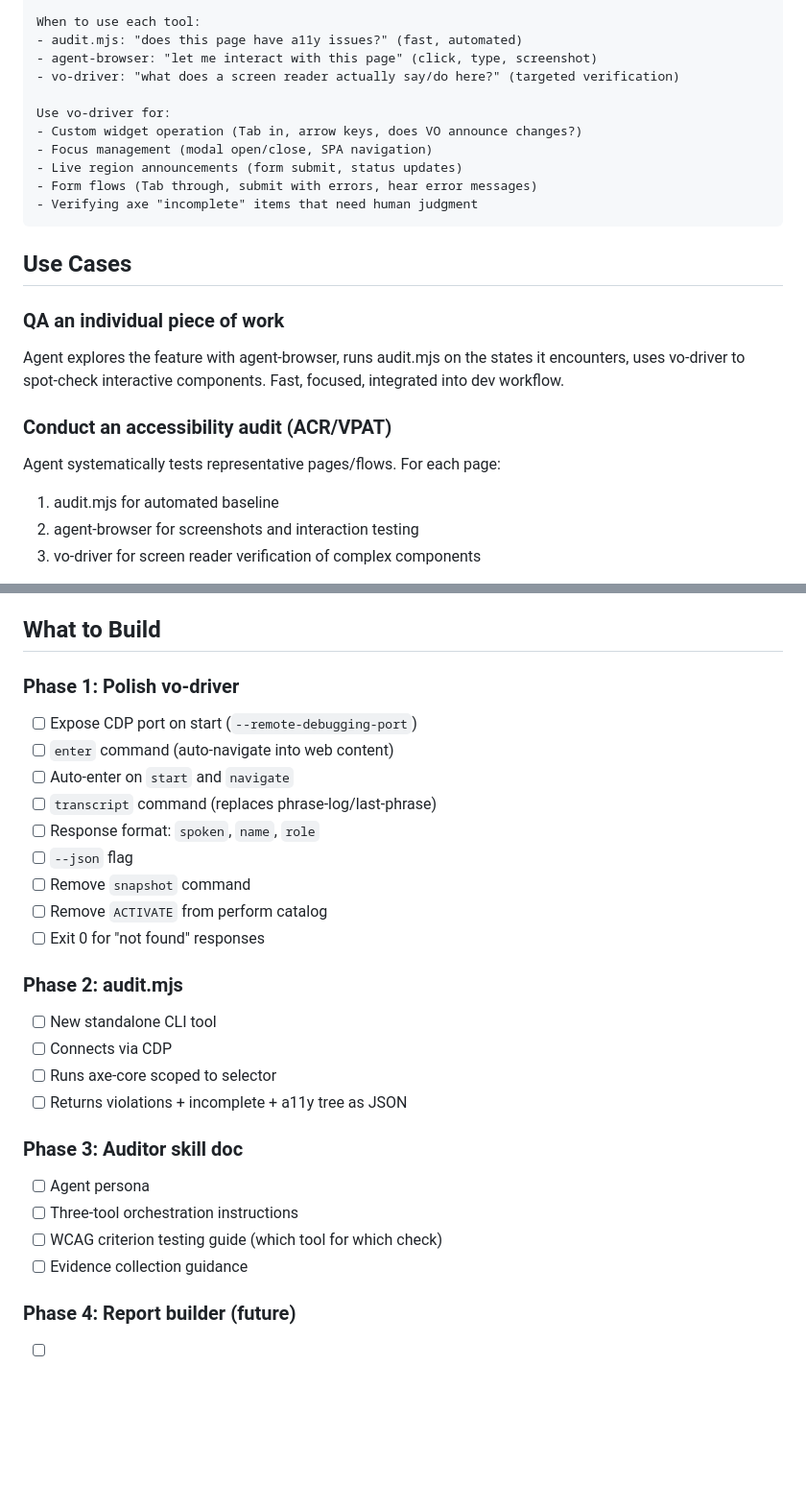
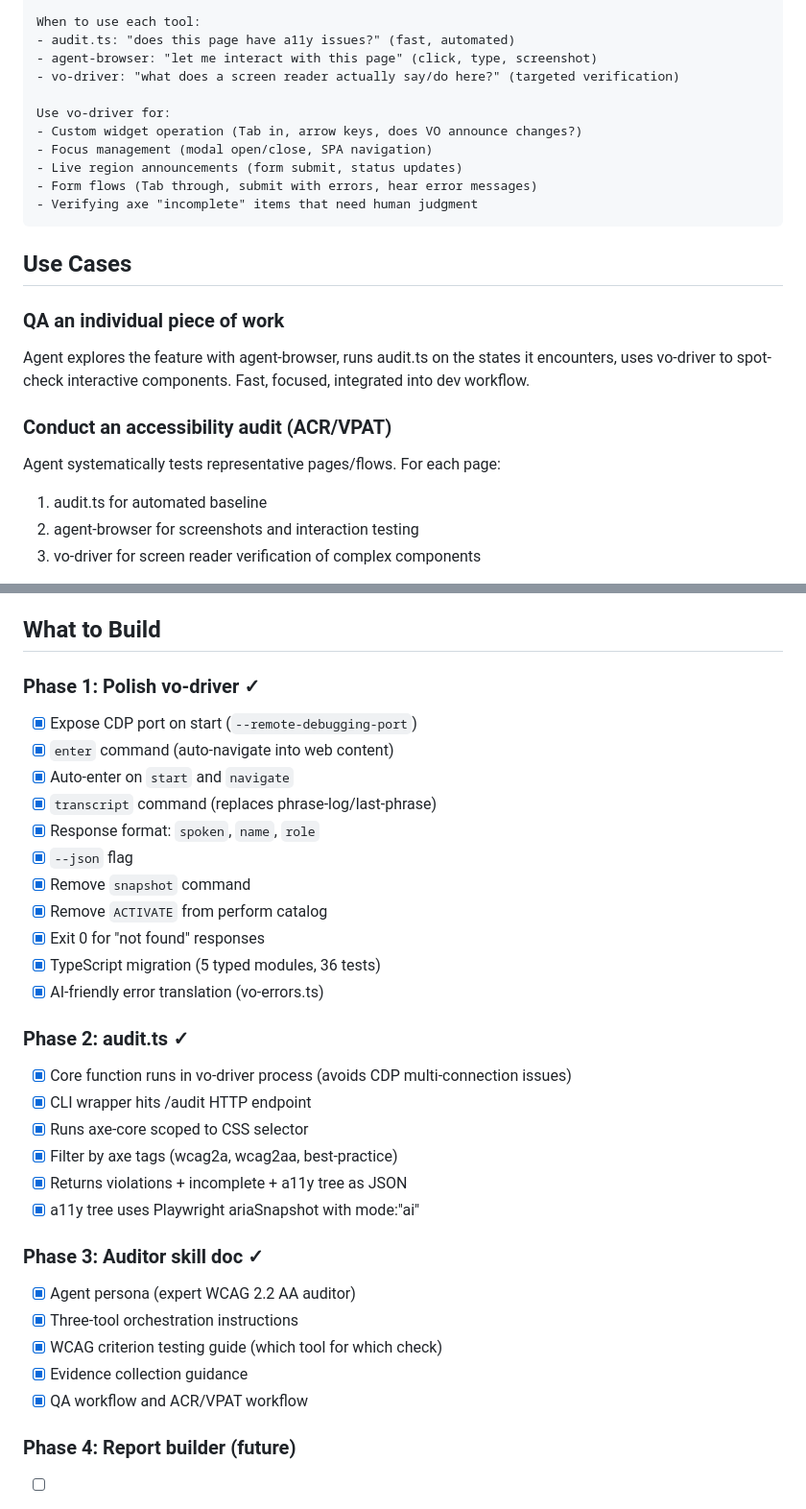
Before and after one commit to estern1011/a11y-auditor, a Markdown page: docs/a11y-auditor-agent.md, 2 parts joined by grey strips. Shown at 96% size. GitHub-like rendering; blank space fills up the shorter version.

```diff
--- a/docs/a11y-auditor-agent.md
+++ b/docs/a11y-auditor-agent.md
@@ -174,7 +177,7 @@ Workflow:
 6. Report findings per WCAG criterion
 
 When to use each tool:
-- audit.mjs: "does this page have a11y issues?" (fast, automated)
+- audit.ts: "does this page have a11y issues?" (fast, automated)
 - agent-browser: "let me interact with this page" (click, type, screenshot)
 - vo-driver: "what does a screen reader actually say/do here?" (targeted verification)
 
@@ -190,12 +193,12 @@ Use vo-driver for:
 
 ### QA an individual piece of work
 
-Agent explores the feature with agent-browser, runs audit.mjs on the states it encounters, uses vo-driver to spot-check interactive components. Fast, focused, integrated into dev workflow.
+Agent explores the feature with agent-browser, runs audit.ts on the states it encounters, uses vo-driver to spot-check interactive components. Fast, focused, integrated into dev workflow.
 
 ### Conduct an accessibility audit (ACR/VPAT)
 
 Agent systematically tests representative pages/flows. For each page:
-1. audit.mjs for automated baseline
+1. audit.ts for automated baseline
 2. agent-browser for screenshots and interaction testing
 3. vo-driver for screen reader verification of complex components
 
@@ -211,28 +214,33 @@ The auditor skill programs against the interface. Swap implementations per OS.
 
 ## What to Build
 
-### Phase 1: Polish vo-driver
-- [ ] Expose CDP port on start (`--remote-debugging-port`)
-- [ ] `enter` command (auto-navigate into web content)
-- [ ] Auto-enter on `start` and `navigate`
-- [ ] `transcript` command (replaces phrase-log/last-phrase)
-- [ ] Response format: `spoken`, `name`, `role`
-- [ ] `--json` flag
-- [ ] Remove `snapshot` command
-- [ ] Remove `ACTIVATE` from perform catalog
-- [ ] Exit 0 for "not found" responses
+### Phase 1: Polish vo-driver ✓
+- [x] Expose CDP port on start (`--remote-debugging-port`)
+- [x] `enter` command (auto-navigate into web content)
+- [x] Auto-enter on `start` and `navigate`
+- [x] `transcript` command (replaces phrase-log/last-phrase)
+- [x] Response format: `spoken`, `name`, `role`
+- [x] `--json` flag
+- [x] Remove `snapshot` command
+- [x] Remove `ACTIVATE` from perform catalog
+- [x] Exit 0 for "not found" responses
+- [x] TypeScript migration (5 typed modules, 36 tests)
+- [x] AI-friendly error translation (vo-errors.ts)
 
-### Phase 2: audit.mjs
-- [ ] New standalone CLI tool
-- [ ] Connects via CDP
-- [ ] Runs axe-core scoped to selector
-- [ ] Returns violations + incomplete + a11y tree as JSON
+### Phase 2: audit.ts ✓
+- [x] Core function runs in vo-driver process (avoids CDP multi-connection issues)
+- [x] CLI wrapper hits /audit HTTP endpoint
+- [x] Runs axe-core scoped to CSS selector
+- [x] Filter by axe tags (wcag2a, wcag2aa, best-practice)
+- [x] Returns violations + incomplete + a11y tree as JSON
+- [x] a11y tree uses Playwright ariaSnapshot with mode:"ai"
 
-### Phase 3: Auditor skill doc
-- [ ] Agent persona
-- [ ] Three-tool orchestration instructions
-- [ ] WCAG criterion testing guide (which tool for which check)
-- [ ] Evidence collection guidance
+### Phase 3: Auditor skill doc ✓
+- [x] Agent persona (expert WCAG 2.2 AA auditor)
+- [x] Three-tool orchestration instructions
+- [x] WCAG criterion testing guide (which tool for which check)
+- [x] Evidence collection guidance
+- [x] QA workflow and ACR/VPAT workflow
 
 ### Phase 4: Report builder (future)
 - [ ] Separate agent/skill
```
Also changed, not shown: other parts of docs/a11y-auditor-agent.md (+43 -40 lines), 1 other file.
